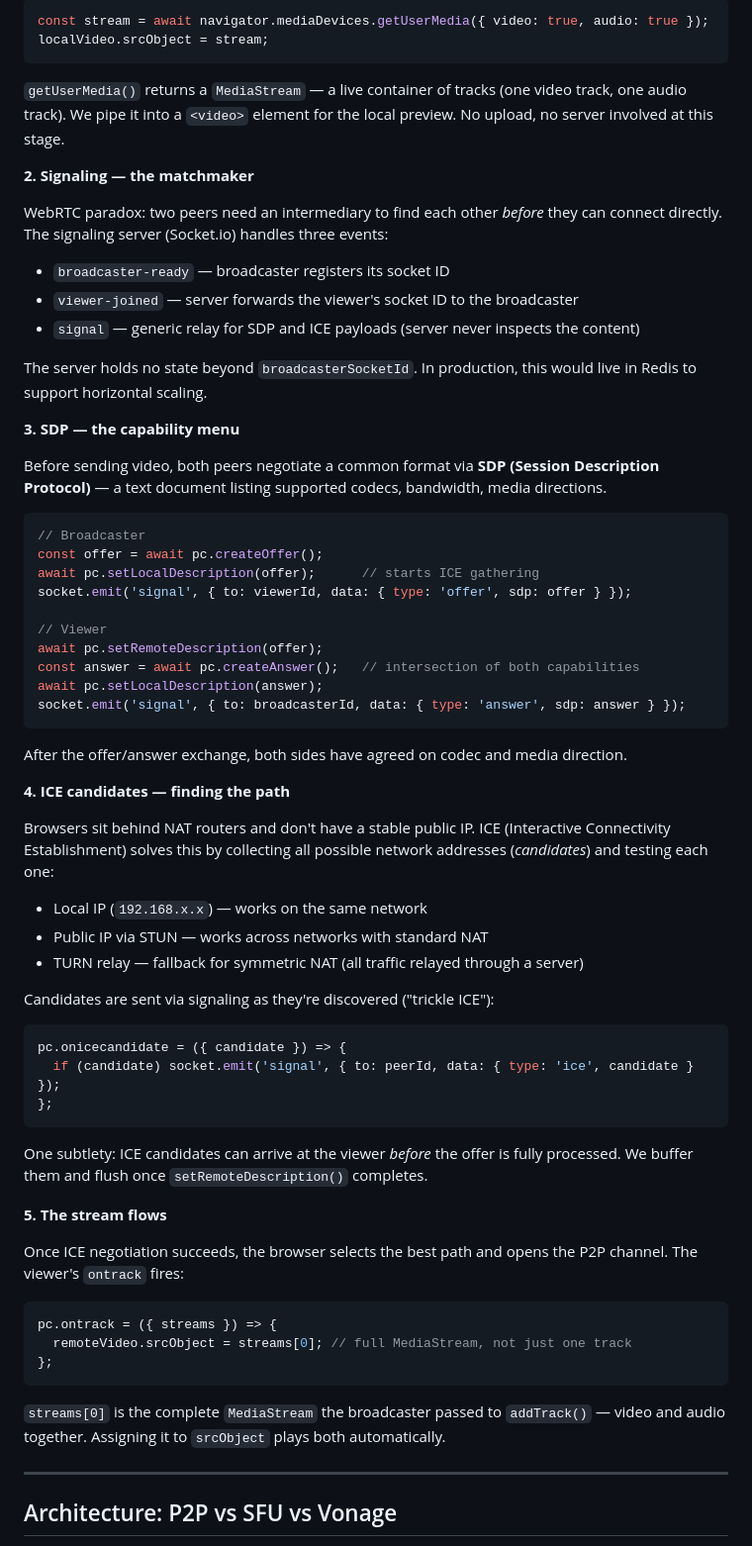
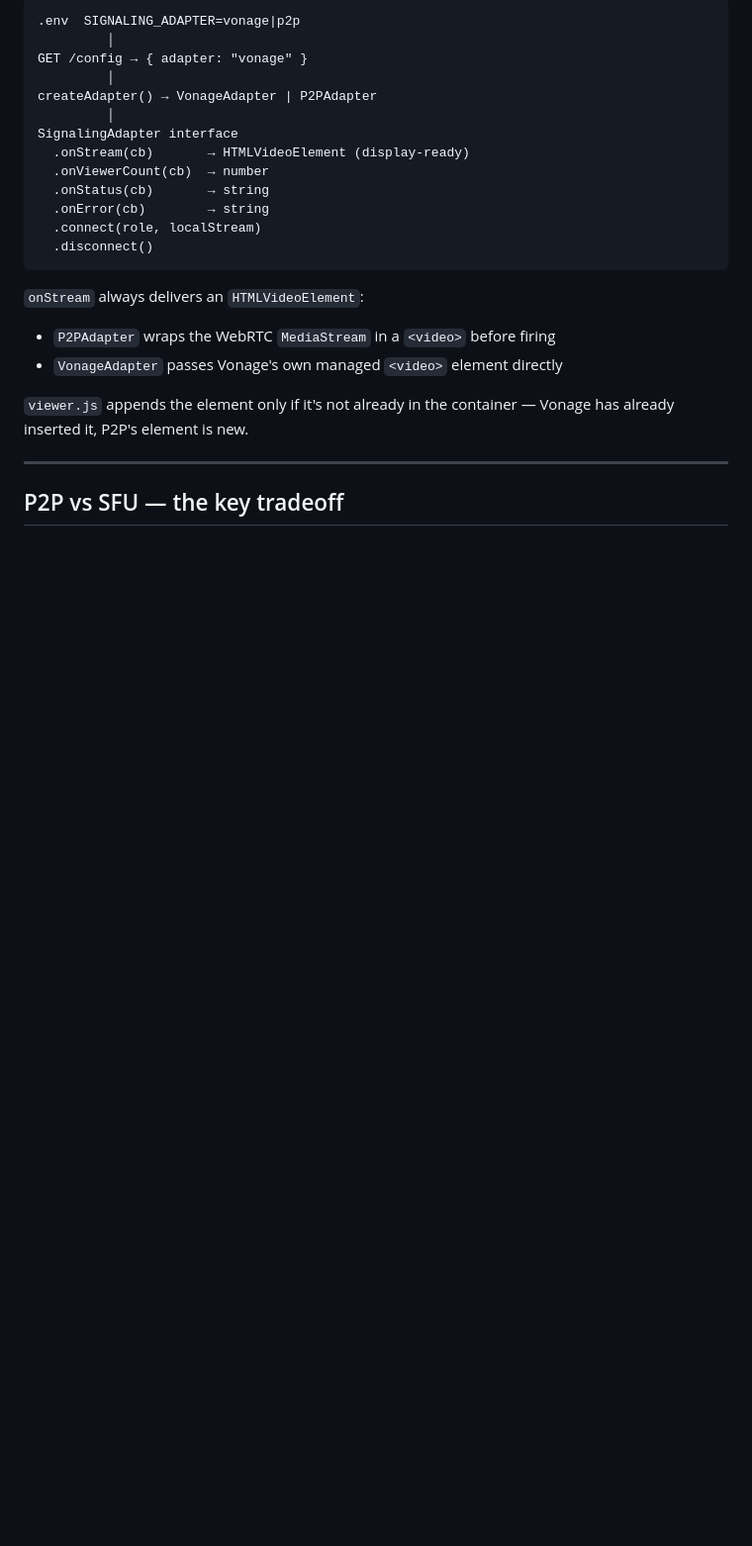
Before and after one commit to Clem-J/live-concert, a Markdown page: README.md, the part around one of its changes. Shown at 99% size. GitHub-like rendering; blank space fills up the shorter version.

Commit message:
docs: sync README from feature/vonage — full project narrative on main

````diff
--- a/README.md
+++ b/README.md
@@ -93,71 +164,27 @@ Once the handshake completes, the signaling server is out of the media path. Vid
 
-```js
-const stream = await navigator.mediaDevices.getUserMedia({ video: true, audio: true });
-localVideo.srcObject = stream;
+```
+.env  SIGNALING_ADAPTER=vonage|p2p
+         │
+GET /config → { adapter: "vonage" }
+         │
+createAdapter() → VonageAdapter | P2PAdapter
+         │
+SignalingAdapter interface
+  .onStream(cb)       → HTMLVideoElement (display-ready)
+  .onViewerCount(cb)  → number
+  .onStatus(cb)       → string
+  .onError(cb)        → string
+  .connect(role, localStream)
+  .disconnect()
 ```
 
-`getUserMedia()` returns a `MediaStream` — a live container of tracks (one video track, one audio track). We pipe it into a `<video>` element for the local preview. No upload, no server involved at this stage.
+`onStream` always delivers an `HTMLVideoElement`:
+- `P2PAdapter` wraps the WebRTC `MediaStream` in a `<video>` before firing
+- `VonageAdapter` passes Vonage's own managed `<video>` element directly
 
-**2. Signaling — the matchmaker**
-
-WebRTC paradox: two peers need an intermediary to find each other *before* they can connect directly. The signaling server (Socket.io) handles three events:
-
-- `broadcaster-ready` — broadcaster registers its socket ID
-- `viewer-joined` — server forwards the viewer's socket ID to the broadcaster
-- `signal` — generic relay for SDP and ICE payloads (server never inspects the content)
-
-The server holds no state beyond `broadcasterSocketId`. In production, this would live in Redis to support horizontal scaling.
-
-**3. SDP — the capability menu**
-
-Before sending video, both peers negotiate a common format via **SDP (Session Description Protocol)** — a text document listing supported codecs, bandwidth, media directions.
-
-```js
-// Broadcaster
-const offer = await pc.createOffer();
-await pc.setLocalDescription(offer);      // starts ICE gathering
-socket.emit('signal', { to: viewerId, data: { type: 'offer', sdp: offer } });
-
-// Viewer
-await pc.setRemoteDescription(offer);
-const answer = await pc.createAnswer();   // intersection of both capabilities
-await pc.setLocalDescription(answer);
-socket.emit('signal', { to: broadcasterId, data: { type: 'answer', sdp: answer } });
-```
-
-After the offer/answer exchange, both sides have agreed on codec and media direction.
-
-**4. ICE candidates — finding the path**
-
-Browsers sit behind NAT routers and don't have a stable public IP. ICE (Interactive Connectivity Establishment) solves this by collecting all possible network addresses (*candidates*) and testing each one:
-
-- Local IP (`192.168.x.x`) — works on the same network
-- Public IP via STUN — works across networks with standard NAT
-- TURN relay — fallback for symmetric NAT (all traffic relayed through a server)
-
-Candidates are sent via signaling as they're discovered ("trickle ICE"):
-
-```js
-pc.onicecandidate = ({ candidate }) => {
-  if (candidate) socket.emit('signal', { to: peerId, data: { type: 'ice', candidate } });
-};
-```
-
-One subtlety: ICE candidates can arrive at the viewer *before* the offer is fully processed. We buffer them and flush once `setRemoteDescription()` completes.
-
-**5. The stream flows**
-
-Once ICE negotiation succeeds, the browser selects the best path and opens the P2P channel. The viewer's `ontrack` fires:
-
-```js
-pc.ontrack = ({ streams }) => {
-  remoteVideo.srcObject = streams[0]; // full MediaStream, not just one track
-};
-```
-
-`streams[0]` is the complete `MediaStream` the broadcaster passed to `addTrack()` — video and audio together. Assigning it to `srcObject` plays both automatically.
+`viewer.js` appends the element only if it's not already in the container — Vonage has already inserted it, P2P's element is new.
 
 ---
 
-## Architecture: P2P vs SFU vs Vonage
+## P2P vs SFU — the key tradeoff
 
````
Also changed, not shown: other parts of README.md (+138 -53 lines).
